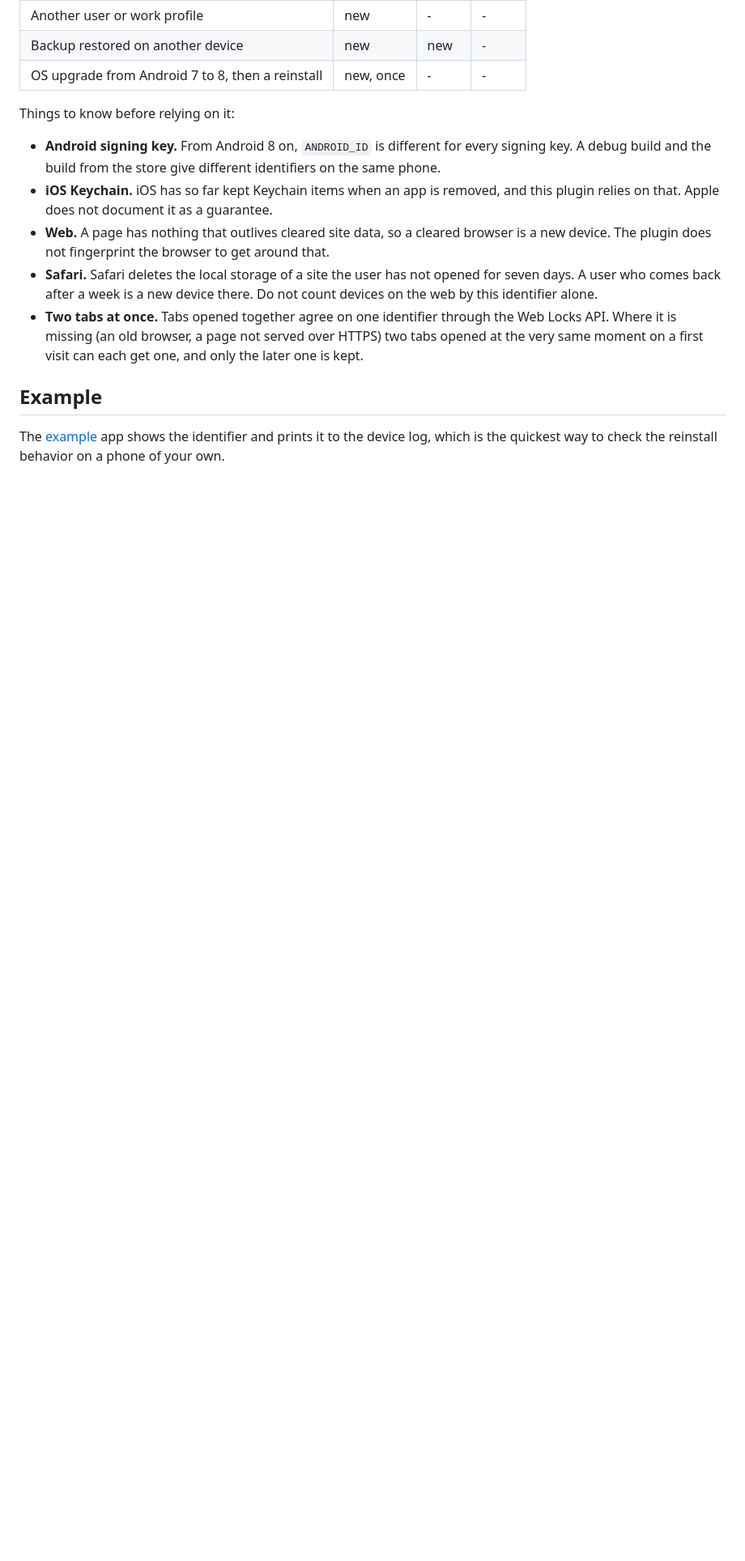
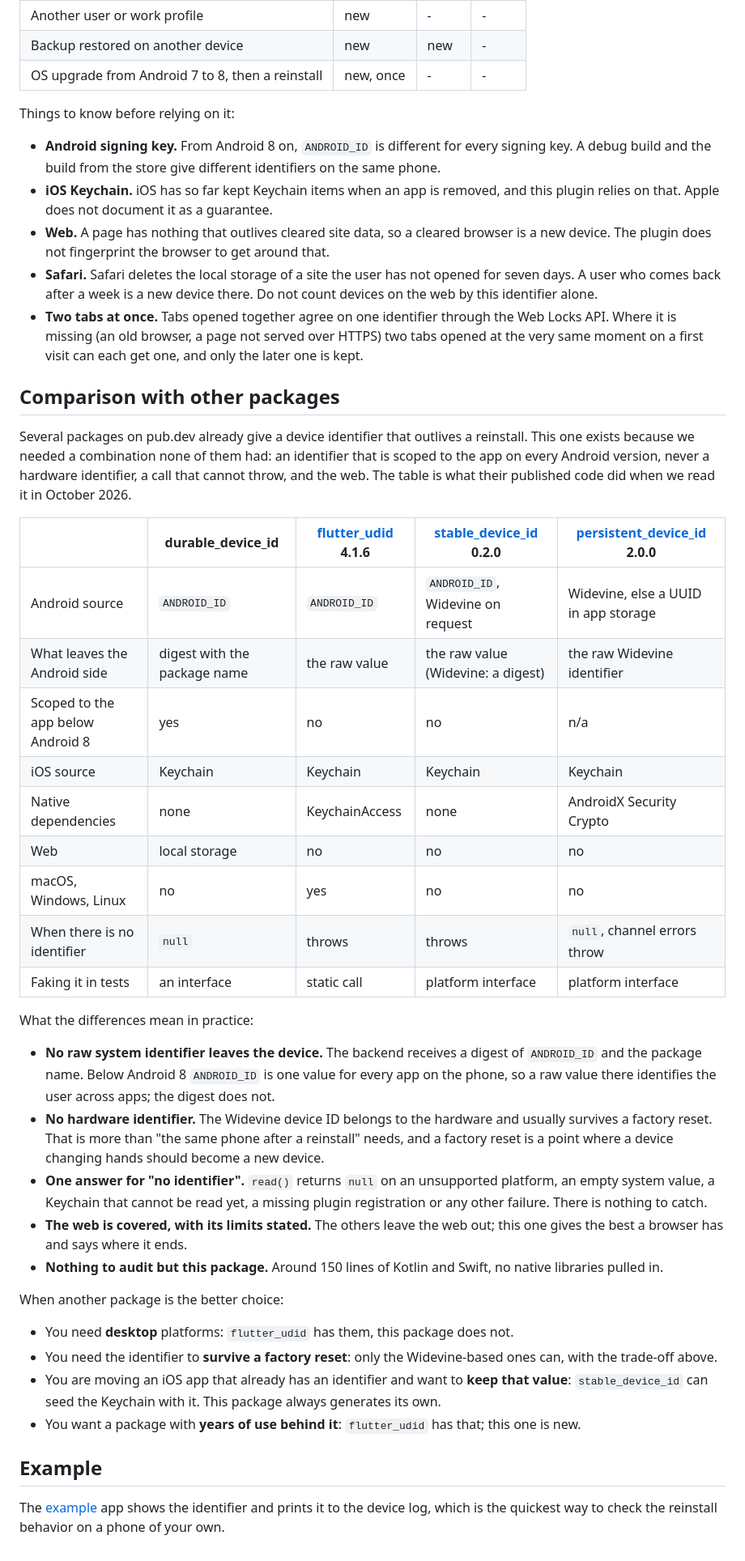
Before and after one commit to SERDUN/durable_device_id, a Markdown page: README.md, the part around the change. Shown at 81% size. Rendered like a GitHub page; blank space fills up the shorter version.

Commit message:
docs: compare with other device id packages

```diff
--- a/README.md
+++ b/README.md
@@ -118,6 +118,51 @@ Things to know before relying on it:
   (an old browser, a page not served over HTTPS) two tabs opened at the very same moment on a first visit can each
   get one, and only the later one is kept.
 
+## Comparison with other packages
+
+Several packages on pub.dev already give a device identifier that outlives a reinstall. This one exists because we
+needed a combination none of them had: an identifier that is scoped to the app on every Android version, never a
+hardware identifier, a call that cannot throw, and the web. The table is what their published code did when we read it
+in October 2026.
+
+|                                   | durable_device_id            | [flutter_udid] 4.1.6       | [stable_device_id] 0.2.0            | [persistent_device_id] 2.0.0             |
+|-----------------------------------|------------------------------|----------------------------|-------------------------------------|------------------------------------------|
+| Android source                    | `ANDROID_ID`                 | `ANDROID_ID`               | `ANDROID_ID`, Widevine on request   | Widevine, else a UUID in app storage     |
+| What leaves the Android side      | digest with the package name | the raw value              | the raw value (Widevine: a digest)  | the raw Widevine identifier              |
+| Scoped to the app below Android 8 | yes                          | no                         | no                                  | n/a                                      |
+| iOS source                        | Keychain                     | Keychain                   | Keychain                            | Keychain                                 |
+| Native dependencies               | none                         | KeychainAccess             | none                                | AndroidX Security Crypto                 |
+| Web                               | local storage                | no                         | no                                  | no                                       |
+| macOS, Windows, Linux             | no                           | yes                        | no                                  | no                                       |
+| When there is no identifier       | `null`                       | throws                     | throws                              | `null`, channel errors throw             |
+| Faking it in tests                | an interface                 | static call                | platform interface                  | platform interface                       |
+
+What the differences mean in practice:
+
+- **No raw system identifier leaves the device.** The backend receives a digest of `ANDROID_ID` and the package name.
+  Below Android 8 `ANDROID_ID` is one value for every app on the phone, so a raw value there identifies the user
+  across apps; the digest does not.
+- **No hardware identifier.** The Widevine device ID belongs to the hardware and usually survives a factory reset.
+  That is more than "the same phone after a reinstall" needs, and a factory reset is a point where a device changing
+  hands should become a new device.
+- **One answer for "no identifier".** `read()` returns `null` on an unsupported platform, an empty system value, a
+  Keychain that cannot be read yet, a missing plugin registration or any other failure. There is nothing to catch.
+- **The web is covered, with its limits stated.** The others leave the web out; this one gives the best a browser has
+  and says where it ends.
+- **Nothing to audit but this package.** Around 150 lines of Kotlin and Swift, no native libraries pulled in.
+
+When another package is the better choice:
+
+- You need **desktop** platforms: `flutter_udid` has them, this package does not.
+- You need the identifier to **survive a factory reset**: only the Widevine-based ones can, with the trade-off above.
+- You are moving an iOS app that already has an identifier and want to **keep that value**: `stable_device_id` can
+  seed the Keychain with it. This package always generates its own.
+- You want a package with **years of use behind it**: `flutter_udid` has that; this one is new.
+
+[flutter_udid]: https://pub.dev/packages/flutter_udid
+[stable_device_id]: https://pub.dev/packages/stable_device_id
+[persistent_device_id]: https://pub.dev/packages/persistent_device_id
+
 ## Example
 
 The [example](example) app shows the identifier and prints it to the device log, which is the quickest way to check
```
